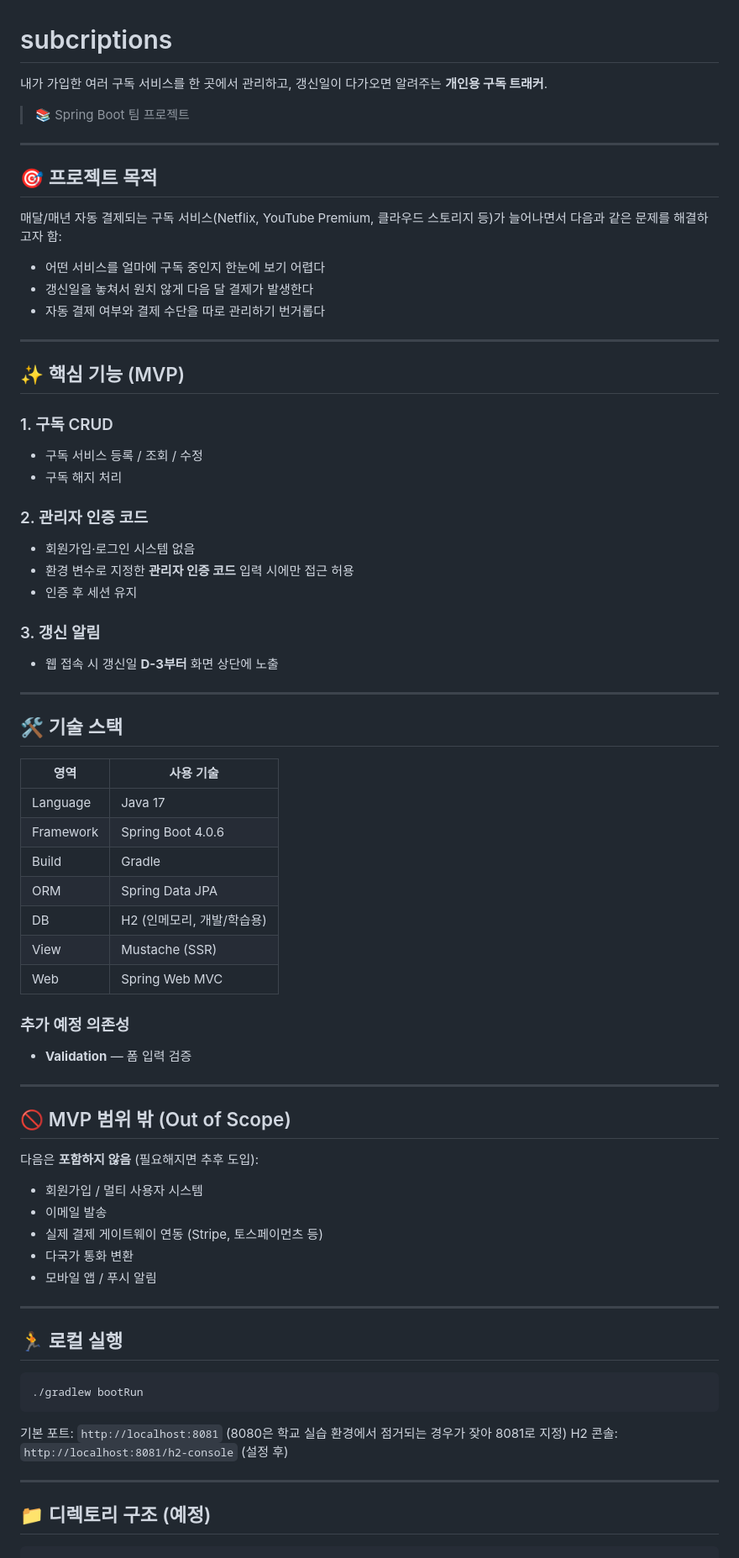
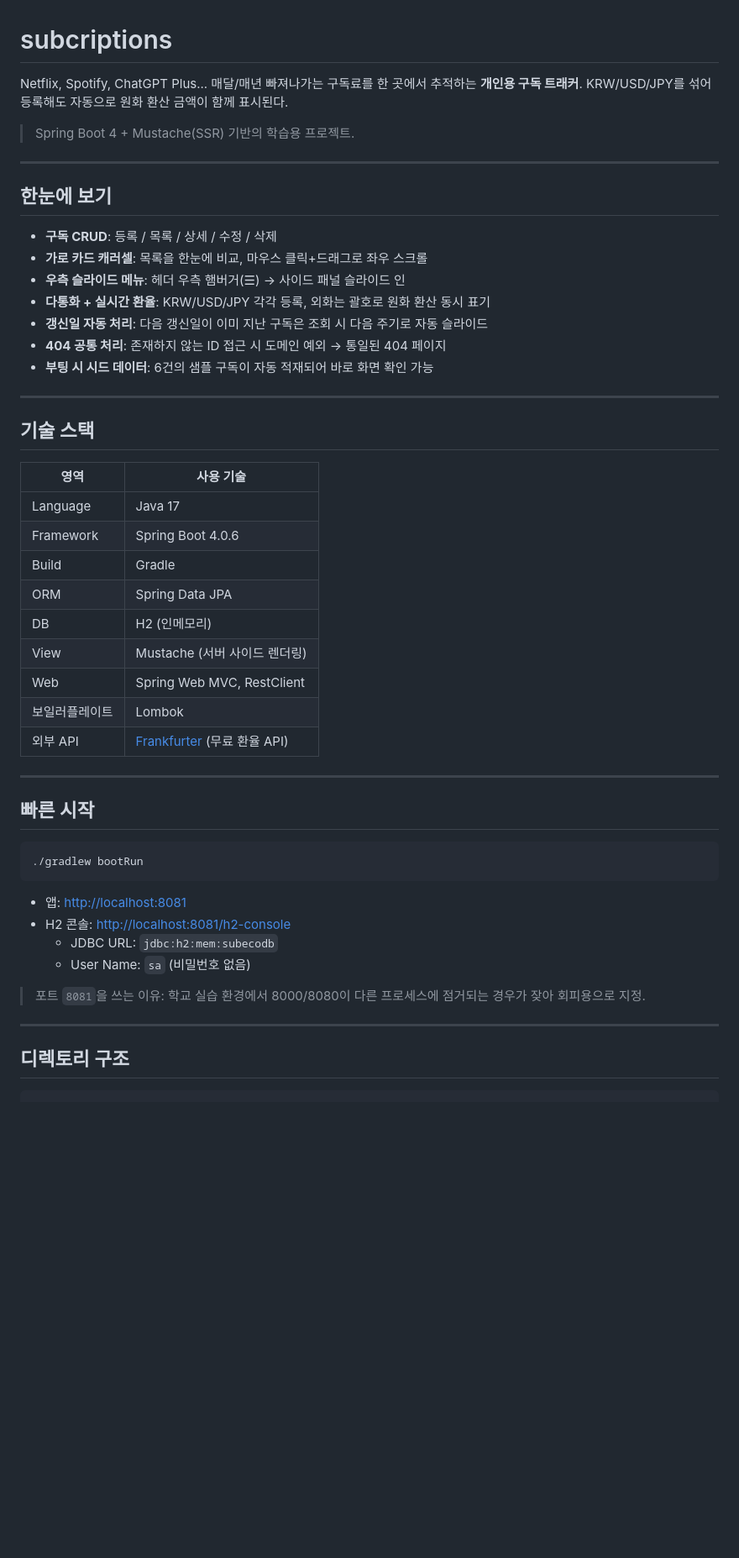
Before and after one commit to Sarhamon/subcriptions, a Markdown page: README.md, the part around one of its changes. Shown at 84% size. GitHub-like rendering; blank space fills up the shorter version.

````diff
--- a/README.md
+++ b/README.md
@@ -1,38 +1,25 @@
 # subcriptions
 
-내가 가입한 여러 구독 서비스를 한 곳에서 관리하고, 갱신일이 다가오면 알려주는 **개인용 구독 트래커**.
+Netflix, Spotify, ChatGPT Plus... 매달/매년 빠져나가는 구독료를 한 곳에서 추적하는 **개인용 구독 트래커**.
+KRW/USD/JPY를 섞어 등록해도 자동으로 원화 환산 금액이 함께 표시된다.
 
-> 📚 Spring Boot 팀 프로젝트
+> Spring Boot 4 + Mustache(SSR) 기반의 학습용 프로젝트.
 
 ---
 
-## 🎯 프로젝트 목적
+## 한눈에 보기
 
-매달/매년 자동 결제되는 구독 서비스(Netflix, YouTube Premium, 클라우드 스토리지 등)가 늘어나면서 다음과 같은 문제를 해결하고자 함:
-
-- 어떤 서비스를 얼마에 구독 중인지 한눈에 보기 어렵다
-- 갱신일을 놓쳐서 원치 않게 다음 달 결제가 발생한다
-- 자동 결제 여부와 결제 수단을 따로 관리하기 번거롭다
+- **구독 CRUD**: 등록 / 목록 / 상세 / 수정 / 삭제
+- **가로 카드 캐러셀**: 목록을 한눈에 비교, 마우스 클릭+드래그로 좌우 스크롤
+- **우측 슬라이드 메뉴**: 헤더 우측 햄버거(☰) → 사이드 패널 슬라이드 인
+- **다통화 + 실시간 환율**: KRW/USD/JPY 각각 등록, 외화는 괄호로 원화 환산 동시 표기
+- **갱신일 자동 처리**: 다음 갱신일이 이미 지난 구독은 조회 시 다음 주기로 자동 슬라이드
+- **404 공통 처리**: 존재하지 않는 ID 접근 시 도메인 예외 → 통일된 404 페이지
+- **부팅 시 시드 데이터**: 6건의 샘플 구독이 자동 적재되어 바로 화면 확인 가능
 
 ---
 
-## ✨ 핵심 기능 (MVP)
-
-### 1. 구독 CRUD
-- 구독 서비스 등록 / 조회 / 수정
-- 구독 해지 처리
-
-### 2. 관리자 인증 코드
-- 회원가입·로그인 시스템 없음
-- 환경 변수로 지정한 **관리자 인증 코드** 입력 시에만 접근 허용
-- 인증 후 세션 유지
-
-### 3. 갱신 알림
-- 웹 접속 시 갱신일 **D-3부터** 화면 상단에 노출
-
----
-
-## 🛠 기술 스택
+## 기술 스택
 
 | 영역 | 사용 기술 |
 |------|---------|
@@ -40,39 +27,30 @@
 | Framework | Spring Boot 4.0.6 |
 | Build | Gradle |
 | ORM | Spring Data JPA |
-| DB | H2 (인메모리, 개발/학습용) |
-| View | Mustache (SSR) |
-| Web | Spring Web MVC |
-
-### 추가 예정 의존성
-- **Validation** — 폼 입력 검증
+| DB | H2 (인메모리) |
+| View | Mustache (서버 사이드 렌더링) |
+| Web | Spring Web MVC, RestClient |
+| 보일러플레이트 | Lombok |
+| 외부 API | [Frankfurter](https://www.frankfurter.app/) (무료 환율 API) |
 
 ---
 
-## 🚫 MVP 범위 밖 (Out of Scope)
-
-다음은 **포함하지 않음** (필요해지면 추후 도입):
-
-- 회원가입 / 멀티 사용자 시스템
-- 이메일 발송
-- 실제 결제 게이트웨이 연동 (Stripe, 토스페이먼츠 등)
-- 다국가 통화 변환
-- 모바일 앱 / 푸시 알림
-
----
-
-## 🏃 로컬 실행
+## 빠른 시작
 
 ```bash
 ./gradlew bootRun
 ```
 
-기본 포트: `http://localhost:8081` (8080은 학교 실습 환경에서 점거되는 경우가 잦아 8081로 지정)
-H2 콘솔: `http://localhost:8081/h2-console` (설정 후)
+- 앱: <http://localhost:8081>
+- H2 콘솔: <http://localhost:8081/h2-console>
+  - JDBC URL: `jdbc:h2:mem:subecodb`
+  - User Name: `sa` (비밀번호 없음)
+
+> 포트 `8081`을 쓰는 이유: 학교 실습 환경에서 8000/8080이 다른 프로세스에 점거되는 경우가 잦아 회피용으로 지정.
 
 ---
 
-## 📁 디렉토리 구조 (예정)
+## 디렉토리 구조
 
 ```
 src/main/java/com/framework/subcriptions/
````
Also changed, not shown: other parts of README.md (+105 -20 lines).
